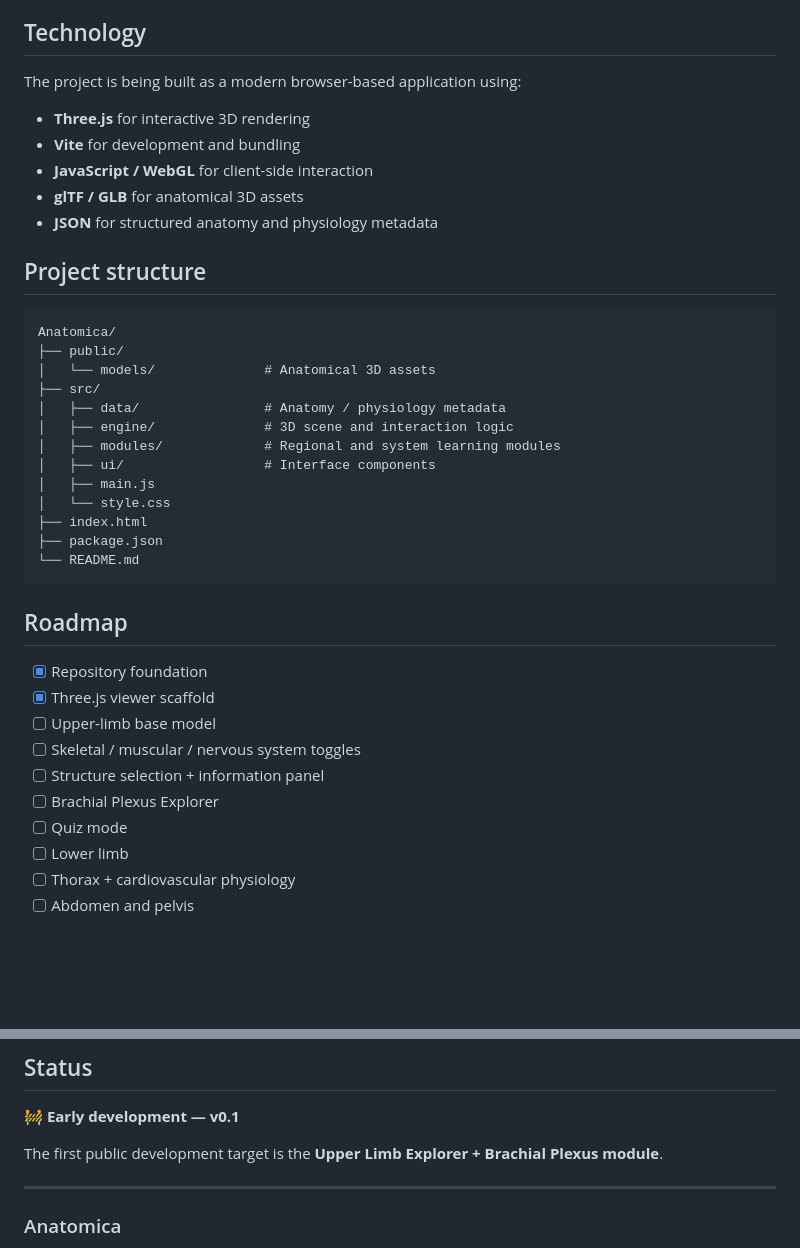
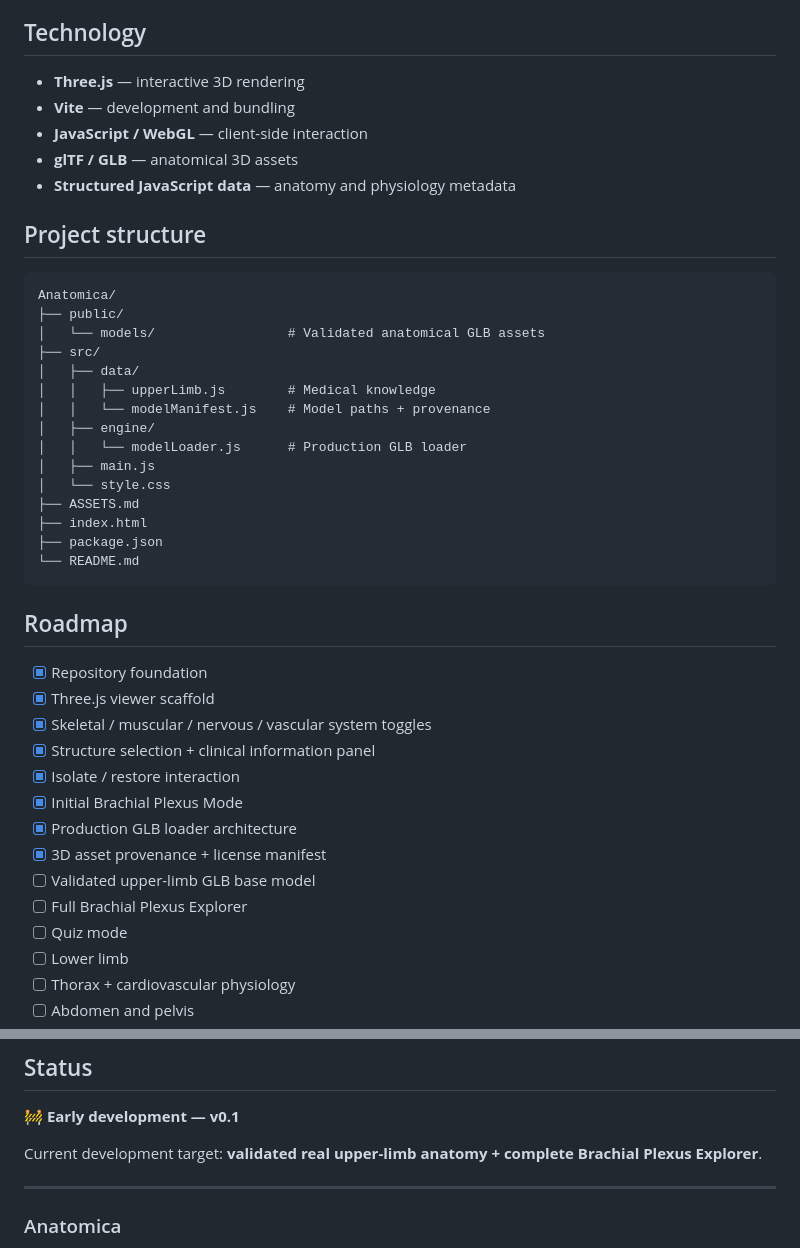
Before and after one commit to codewithPauline/Anatomica, a Markdown page: README.md, 2 parts joined by grey strips. Drawn GitHub-style; blank space fills up the shorter version.

````diff
--- a/README.md
+++ b/README.md
@@ -89,27 +107,27 @@ Future modules will visualize processes such as:
 
 ## Technology
 
-The project is being built as a modern browser-based application using:
-
-- **Three.js** for interactive 3D rendering
-- **Vite** for development and bundling
-- **JavaScript / WebGL** for client-side interaction
-- **glTF / GLB** for anatomical 3D assets
-- **JSON** for structured anatomy and physiology metadata
+- **Three.js** — interactive 3D rendering
+- **Vite** — development and bundling
+- **JavaScript / WebGL** — client-side interaction
+- **glTF / GLB** — anatomical 3D assets
+- **Structured JavaScript data** — anatomy and physiology metadata
 
 ## Project structure
 
 ```text
 Anatomica/
 ├── public/
-│   └── models/              # Anatomical 3D assets
+│   └── models/                 # Validated anatomical GLB assets
 ├── src/
-│   ├── data/                # Anatomy / physiology metadata
-│   ├── engine/              # 3D scene and interaction logic
-│   ├── modules/             # Regional and system learning modules
-│   ├── ui/                  # Interface components
+│   ├── data/
+│   │   ├── upperLimb.js        # Medical knowledge
+│   │   └── modelManifest.js    # Model paths + provenance
+│   ├── engine/
+│   │   └── modelLoader.js      # Production GLB loader
 │   ├── main.js
 │   └── style.css
+├── ASSETS.md
 ├── index.html
 ├── package.json
 └── README.md
@@ -119,10 +137,14 @@ Anatomica/
 
 - [x] Repository foundation
 - [x] Three.js viewer scaffold
-- [ ] Upper-limb base model
-- [ ] Skeletal / muscular / nervous system toggles
-- [ ] Structure selection + information panel
-- [ ] Brachial Plexus Explorer
+- [x] Skeletal / muscular / nervous / vascular system toggles
+- [x] Structure selection + clinical information panel
+- [x] Isolate / restore interaction
+- [x] Initial Brachial Plexus Mode
+- [x] Production GLB loader architecture
+- [x] 3D asset provenance + license manifest
+- [ ] Validated upper-limb GLB base model
+- [ ] Full Brachial Plexus Explorer
 - [ ] Quiz mode
 - [ ] Lower limb
 - [ ] Thorax + cardiovascular physiology
@@ -150,7 +172,7 @@ Biologist, educator, and computational researcher.
 
 🚧 **Early development — v0.1**
 
-The first public development target is the **Upper Limb Explorer + Brachial Plexus module**.
+Current development target: **validated real upper-limb anatomy + complete Brachial Plexus Explorer**.
 
 ---
 
````
Also changed, not shown: other parts of README.md (+48 -30 lines).
